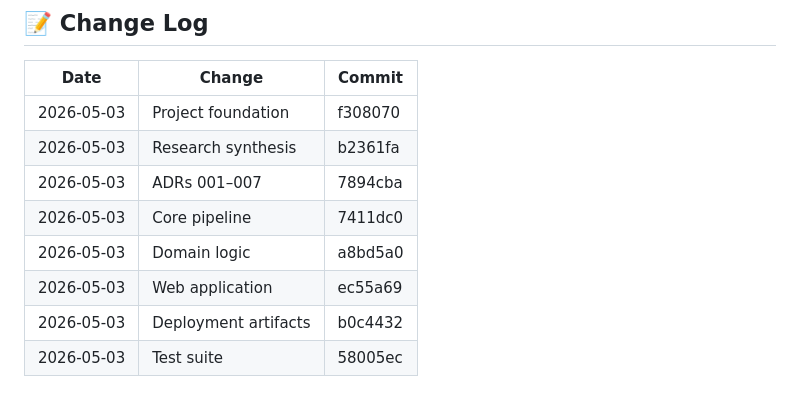
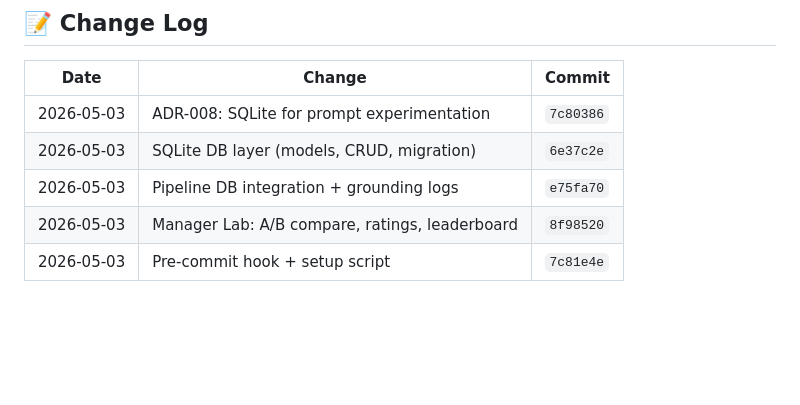
Before and after one commit to shivaram19/drmath, a Markdown page: STATE.md, the part around one of its changes. Drawn GitHub-style; blank space fills up the shorter version.

```diff
--- a/STATE.md
+++ b/STATE.md
@@ -115,12 +125,9 @@ docker-compose config
 ## 📝 Change Log
 
 | Date | Change | Commit |
-|------|--------|--------|
-| 2026-05-03 | Project foundation | f308070 |
-| 2026-05-03 | Research synthesis | b2361fa |
-| 2026-05-03 | ADRs 001–007 | 7894cba |
-| 2026-05-03 | Core pipeline | 7411dc0 |
-| 2026-05-03 | Domain logic | a8bd5a0 |
-| 2026-05-03 | Web application | ec55a69 |
-| 2026-05-03 | Deployment artifacts | b0c4432 |
-| 2026-05-03 | Test suite | 58005ec |
+|---|---|---|
+| 2026-05-03 | ADR-008: SQLite for prompt experimentation | `7c80386` |
+| 2026-05-03 | SQLite DB layer (models, CRUD, migration) | `6e37c2e` |
+| 2026-05-03 | Pipeline DB integration + grounding logs | `e75fa70` |
+| 2026-05-03 | Manager Lab: A/B compare, ratings, leaderboard | `8f98520` |
+| 2026-05-03 | Pre-commit hook + setup script | `7c81e4e` |
```
Also changed, not shown: other parts of STATE.md (+92 -82 lines).
